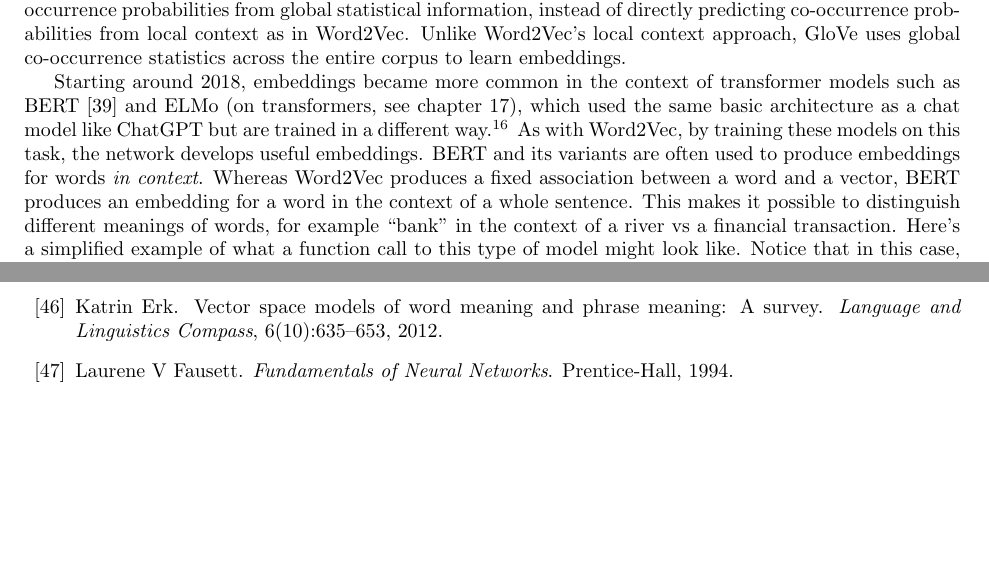
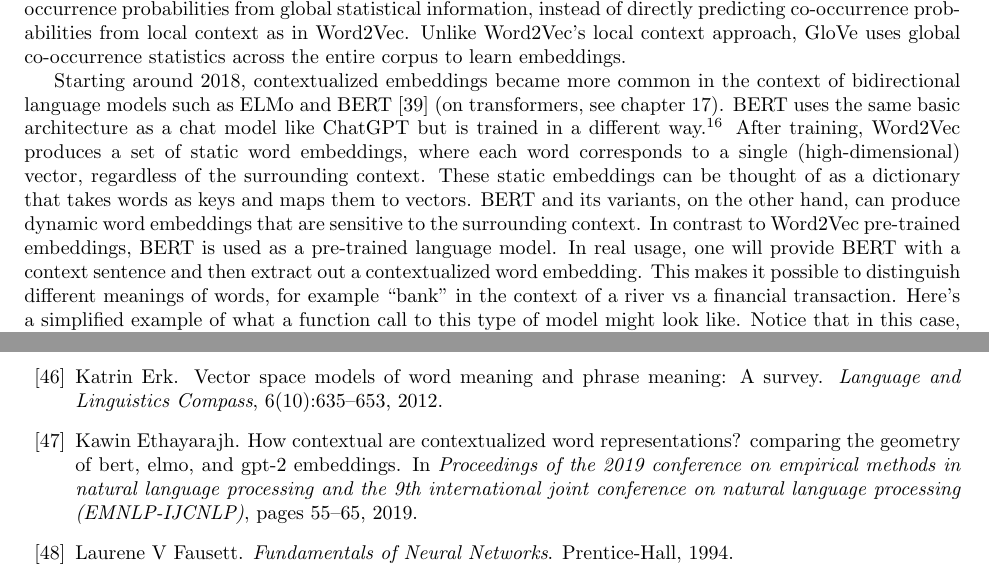
Before and after one commit to simbrain/NeuralNetworksCogSciBook, a LaTeX thesis (NeuralNetworksCogsci.tex, which reads NeuralNetworksCogsci.bib, WordEmbeddings.tex): two parts of pages 106 and 250 of 257, joined at a grey line, cut so that both start at the same text, the shorter picture padded with empty space. Compiled offline with pdfLaTeX.

Commit message:
Added framing of dynamic and static embedding

```diff
--- a/NeuralNetworksCogsci.bib
+++ b/NeuralNetworksCogsci.bib
@@ -691,6 +691,14 @@
   author={Elsner, Norbert},
   year={1990},
   publisher={Georg Thieme Verlag}
+}
+
+@inproceedings{ethayarajh2019contextual,
+  title={How contextual are contextualized word representations? Comparing the geometry of BERT, ELMo, and GPT-2 embeddings},
+  author={Ethayarajh, Kawin},
+  booktitle={Proceedings of the 2019 conference on empirical methods in natural language processing and the 9th international joint conference on natural language processing (EMNLP-IJCNLP)},
+  pages={55--65},
+  year={2019}
 }
 
 @article{erk2012vector,
--- a/WordEmbeddings.tex
+++ b/WordEmbeddings.tex
@@ -186,7 +186,7 @@
 
 Other variants of this approach include FastText \cite{bojanowski2016enriching}, which utilizes sub-tokens (character n-grams that make up a word, such as `ca' and `at' for `cat') in its representations to handle words that it might not have encountered during training (out-of-vocabulary terms), and GloVe \cite{pennington2014glove}, which predicts \textit{ratios} of co-occurrence probabilities from global statistical information, instead of directly predicting co-occurrence probabilities from local context as in Word2Vec. Unlike Word2Vec's local context approach, GloVe uses global co-occurrence statistics across the entire corpus to learn embeddings.
 
-Starting around 2018, embeddings became more common in the context of transformer models such as BERT \cite{devlin2018bert} and ELMo (on transformers, see chapter \extref{ch_transformers}), which used the same basic architecture as a chat model like ChatGPT but are trained in a different way.\footnote{BERT and its variants are generally trained to predict a masked word in a context, for example, ``she poured the [MASK] into the mug'', rather than the next word in a sequence. This is called ``masked language modeling''.} As with Word2Vec, by training these models on this task, the network develops useful embeddings.  BERT and its variants are often used to produce embeddings for words \emph{in context}. Whereas Word2Vec produces a fixed association between a word and a vector, BERT produces an embedding for a word in the context of a whole sentence. This makes it possible to distinguish different meanings of words, for example ``bank'' in the context of a river vs a financial transaction. Here's a simplified example of what a function call to this type of model might look like. Notice that in this case, the request has \emph{two} arguments: a sentence, and a target-word:
+Starting around 2018, contextualized embeddings became more common in the context of bidirectional language models such as ELMo and  BERT \cite{devlin2018bert} (on transformers, see chapter \extref{ch_transformers}). BERT uses the same basic architecture as a chat model like ChatGPT but is trained in a different way.\footnote{BERT and its variants are generally trained to predict a masked word in a context, for example, ``she poured the [MASK] into the mug'', rather than the next word in a sequence. This is called ``masked language modeling''.} After training, Word2Vec produces a set of static word embeddings, where each word corresponds to a single (high-dimensional) vector, regardless of the surrounding context. These static embeddings can be thought of as a dictionary that takes words as keys and maps them to vectors. BERT and its variants, on the other hand, can produce dynamic word embeddings that are sensitive to the surrounding context. In contrast to Word2Vec pre-trained embeddings, BERT is used as a pre-trained language model. In real usage, one will provide BERT with a context sentence and then extract out a contextualized word embedding. This makes it possible to distinguish different meanings of words, for example ``bank'' in the context of a river vs a financial transaction. Here's a simplified example of what a function call to this type of model might look like. Notice that in this case, the request has \emph{two} arguments: a sentence, and a target-word:
 
 \begin{quote}
 \verb|request:  { "sentence": "She sat by the river bank.", "target": "bank" }|\\
```
Also changed, not shown: WordEmbeddings.tex (2 more changed lines).
